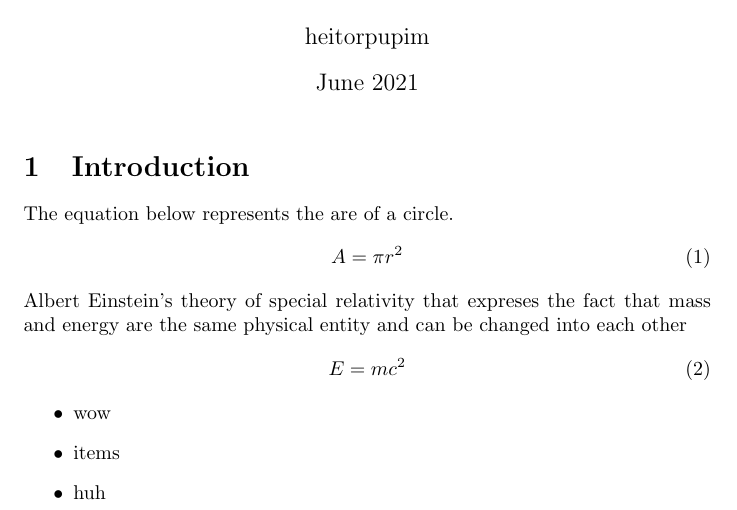
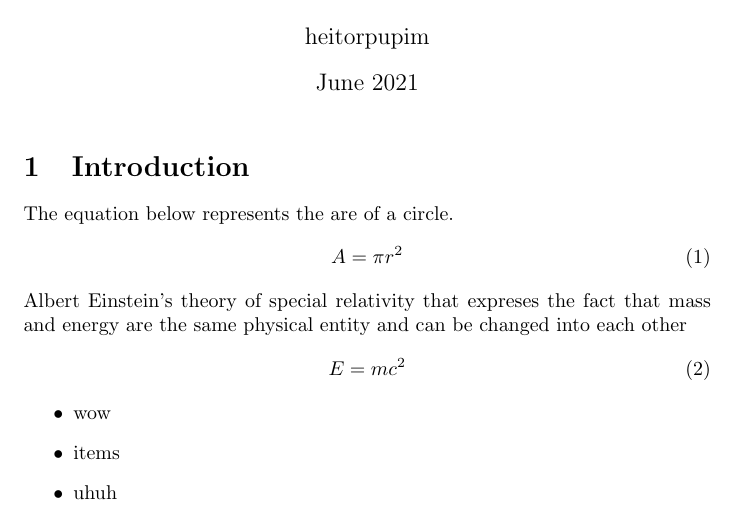
Before and after one commit to HeitorPupim/vscode-latex, a LaTeX document (test1.tex): part of the page, cut so that both start at the same text. Compiled offline with pdfLaTeX.

Commit message:
aaaa
aaa

```diff
--- a/test1.tex
+++ b/test1.tex
@@ -21,6 +21,6 @@ Albert Einstein's theory of special relativity that expreses the fact that mass
 \begin{itemize}
     \item wow
     \item items
-    \item huh
+    \item uhuh
 \end{itemize}
 \end{document}
```
Also changed, not shown: test1.pdf, 3 other files.
